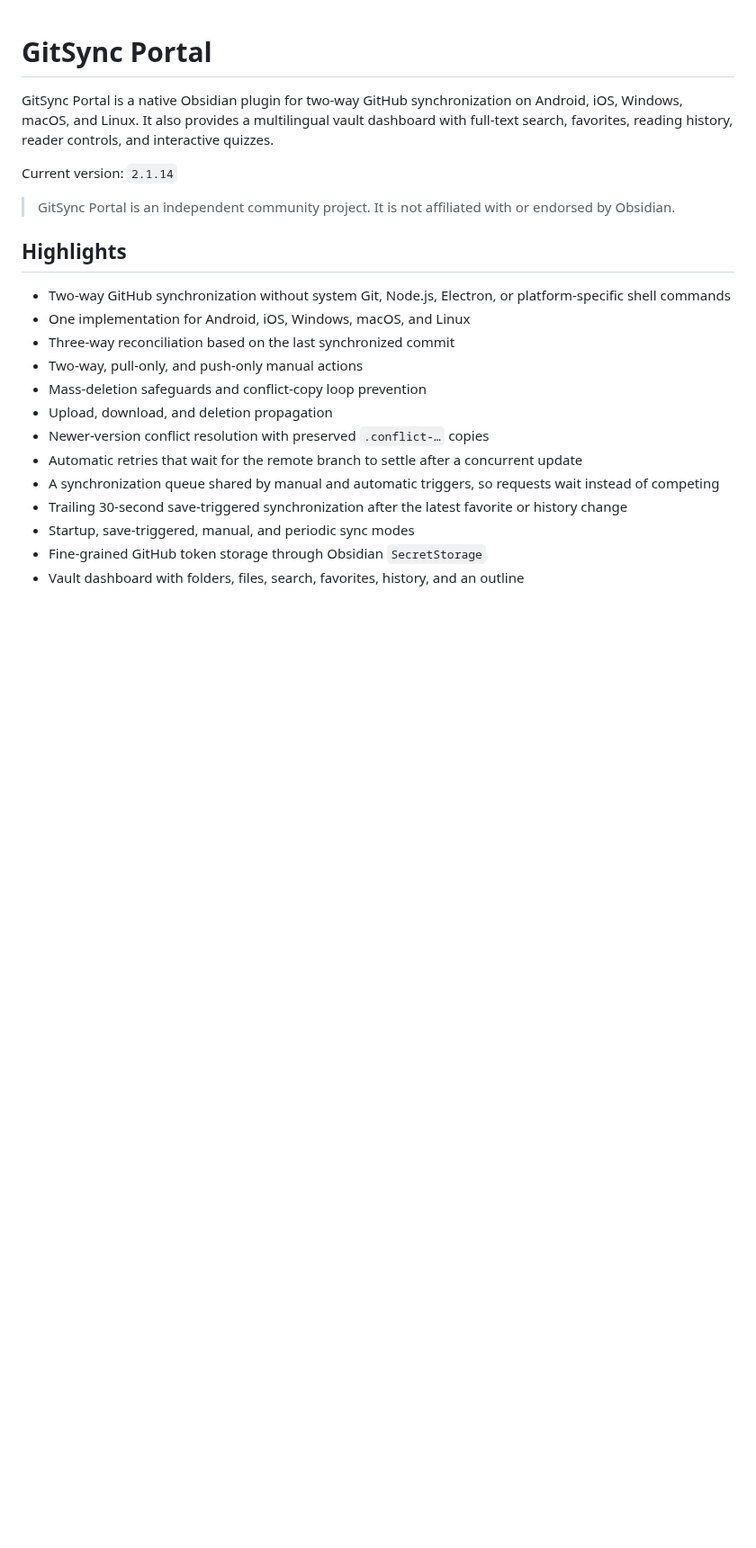
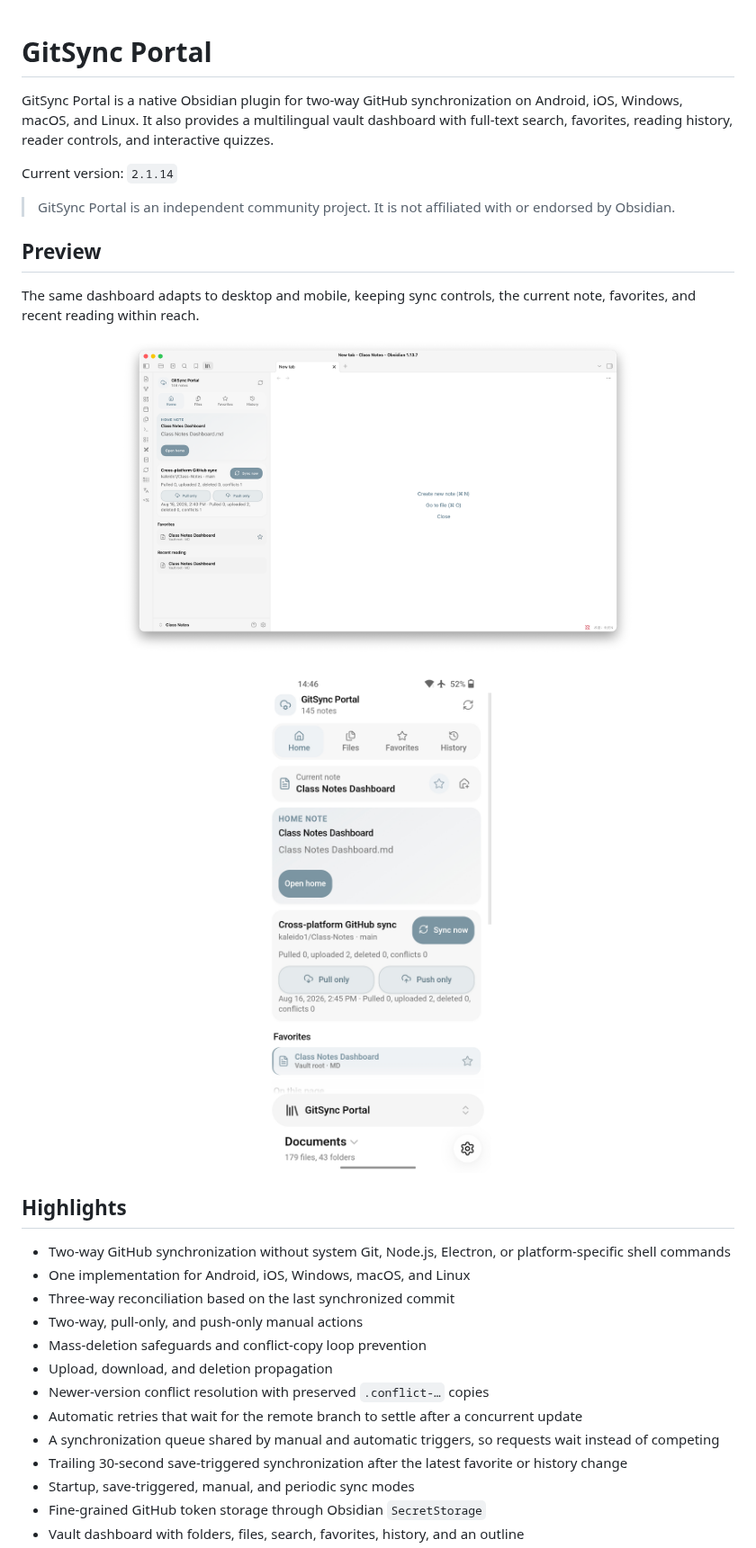
Before and after one commit to kaleido1/GitSync-Portal, a Markdown page: README.md, the part around the change. Shown at 90% size. Drawn GitHub-style; pictures changed too: assets/screenshots/dashboard-desktop.png (added), assets/screenshots/dashboard-mobile.jpg (added); blank space fills up the shorter version.

Commit message:
Add dashboard screenshots to README

```diff
--- a/README.md
+++ b/README.md
@@ -5,6 +5,18 @@ GitSync Portal is a native Obsidian plugin for two-way GitHub synchronization on
 Current version: `2.1.14`
 
 > GitSync Portal is an independent community project. It is not affiliated with or endorsed by Obsidian.
+
+## Preview
+
+The same dashboard adapts to desktop and mobile, keeping sync controls, the current note, favorites, and recent reading within reach.
+
+<p align="center">
+  <img src="assets/screenshots/dashboard-desktop.png" alt="GitSync Portal dashboard in Obsidian on desktop" width="72%">
+</p>
+
+<p align="center">
+  <img src="assets/screenshots/dashboard-mobile.jpg" alt="GitSync Portal dashboard in Obsidian on Android" width="360">
+</p>
 
 ## Highlights
 
```
